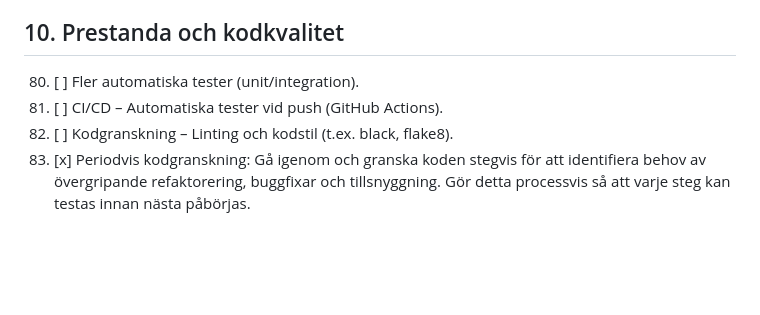
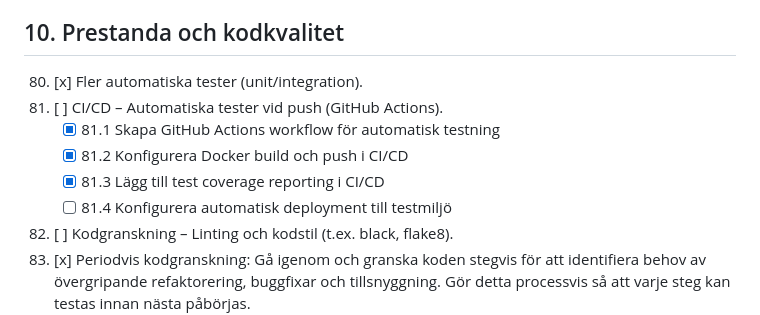
Before and after one commit to Armandur/AxeCollection, a Markdown page: TODO_FEATURES.md, the part around the change. Rendered like a GitHub page; blank space fills up the shorter version.

Commit message:
Uppdatera TODO-lista med slutförda CI/CD-uppgifter

```diff
--- a/TODO_FEATURES.md
+++ b/TODO_FEATURES.md
@@ -361,8 +361,12 @@ En checklista för vidareutveckling av AxeCollection. Bocka av med [x] när klar
 
 ## 10. Prestanda och kodkvalitet
 
-80. [ ] Fler automatiska tester (unit/integration).
+80. [x] Fler automatiska tester (unit/integration).
 81. [ ] CI/CD – Automatiska tester vid push (GitHub Actions).
+    - [x] 81.1 Skapa GitHub Actions workflow för automatisk testning
+    - [x] 81.2 Konfigurera Docker build och push i CI/CD
+    - [x] 81.3 Lägg till test coverage reporting i CI/CD
+    - [ ] 81.4 Konfigurera automatisk deployment till testmiljö
 82. [ ] Kodgranskning – Linting och kodstil (t.ex. black, flake8).
 83. [x] Periodvis kodgranskning: Gå igenom och granska koden stegvis för att identifiera behov av övergripande refaktorering, buggfixar och tillsnyggning. Gör detta processvis så att varje steg kan testas innan nästa påbörjas.
     - [x] 83.1 Refaktorera vyer till mindre filer (views_axe.py, views_contact.py, views_manufacturer.py, views_transaction.py)
```
